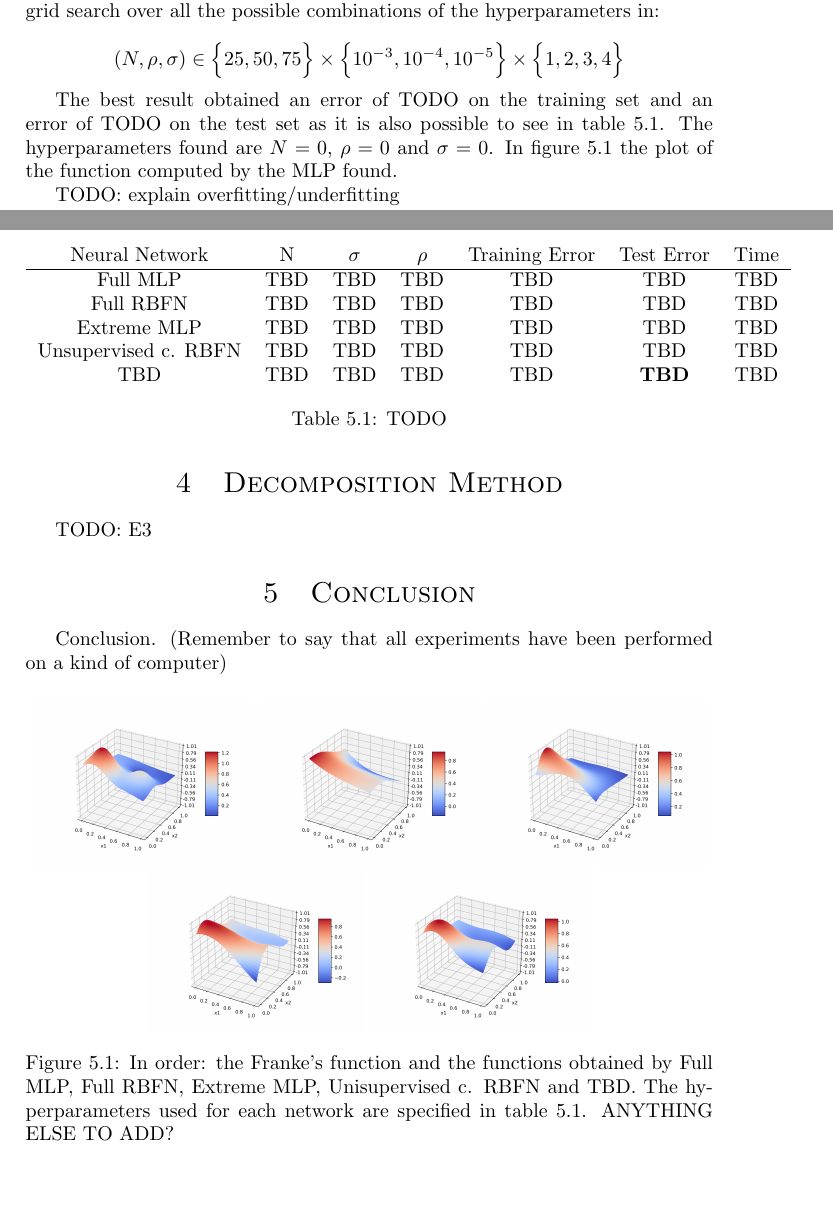
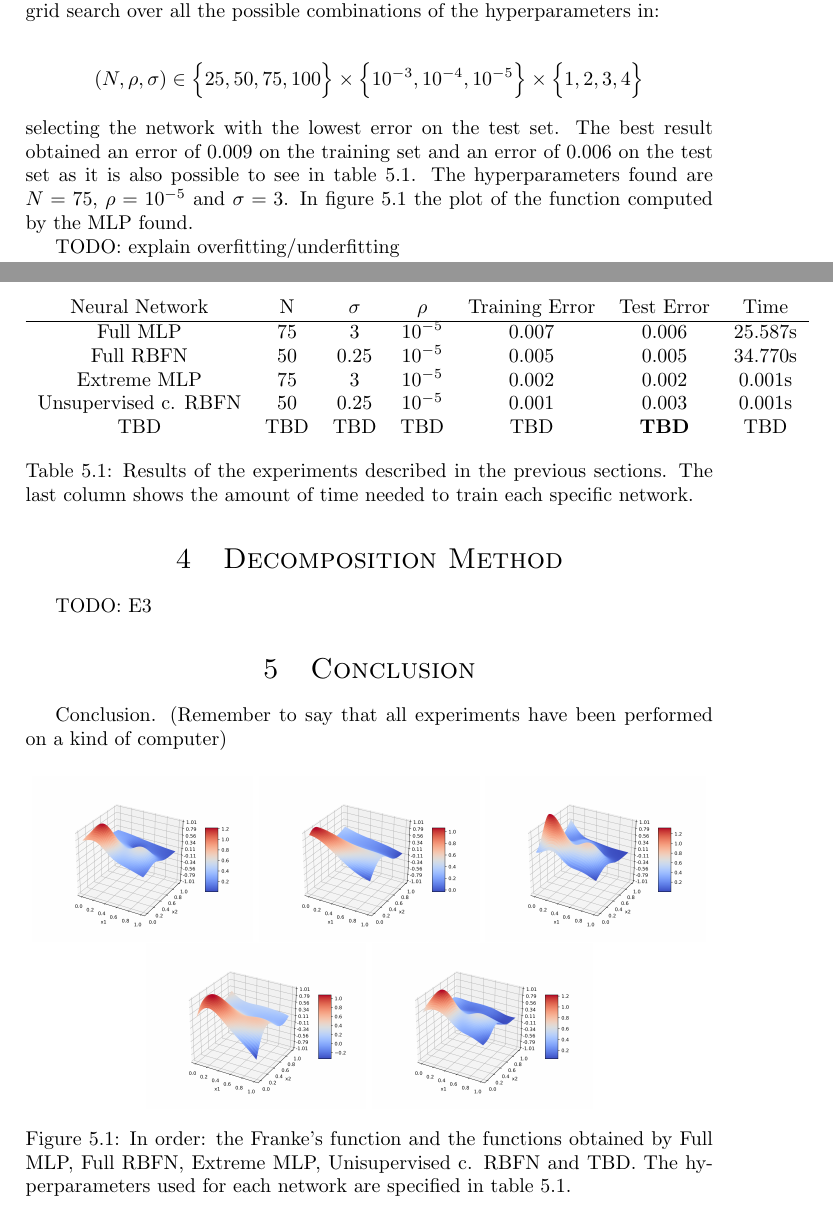
Before and after one commit to micco00x/OMML-hw1, a LaTeX document (doc/main.tex): two parts of pages 2 and 4 of 4, joined at a grey line, cut so that both start at the same text, the shorter picture padded with empty space. Compiled offline with pdfLaTeX.

Commit message:
Documentation Updated.

```diff
--- a/doc/main.tex
+++ b/doc/main.tex
@@ -156,12 +156,13 @@ The training has been performed over 15000 iterations on the training set with
 a learning rate $\eta = 0.001$. The hyperparameters have been tuned with a
 grid search over all the possible combinations of the hyperparameters in:
 
-\[ (N, \rho, \sigma) \in \Big\{25, 50, 75\Big\} \times \Big\{10^{-3}, 10^{-4}, 10^{-5}\Big\}
+\[ (N, \rho, \sigma) \in \Big\{25, 50, 75, 100\Big\} \times \Big\{10^{-3}, 10^{-4}, 10^{-5}\Big\}
 \times \Big\{1, 2, 3, 4\Big\} \]
 
-The best result obtained an error of TODO on the training set and an error of
-TODO on the test set as it is also possible to see in table \ref{tab:experiments}.
-The hyperparameters found are $N=0$, $\rho=0$ and $\sigma=0$. In figure \ref{fig:plots}
+\noindent selecting the network with the lowest error on the test set.
+The best result obtained an error of 0.009 on the training set and an error of
+0.006 on the test set as it is also possible to see in table \ref{tab:experiments}.
+The hyperparameters found are $N=75$, $\rho=10^{-5}$ and $\sigma=3$. In figure \ref{fig:plots}
 the plot of the function computed by the MLP found.
 
 TODO: explain overfitting/underfitting
@@ -265,13 +267,15 @@ TODO: E3
 	\begin{tabular}{*{7}{c}}
 		Neural Network & N & $\sigma$ & $\rho$ & Training Error & Test Error & Time \\
 		\hline
-		Full MLP & TBD & TBD & TBD & TBD & TBD & TBD \\
-		Full RBFN & TBD & TBD & TBD & TBD & TBD & TBD \\
-		Extreme MLP & TBD & TBD & TBD & TBD & TBD & TBD \\
-		Unsupervised c. RBFN & TBD & TBD & TBD & TBD & TBD & TBD \\
+		Full MLP & 75 & 3 & $10^{-5}$ & 0.007 & 0.006 & 25.587s \\
+		Full RBFN & 50 & 0.25 & $10^{-5}$ & 0.005 & 0.005 & 34.770s \\
+		Extreme MLP & 75 & 3 & $10^{-5}$ & 0.002 & 0.002 & 0.001s \\
+		Unsupervised c. RBFN & 50 & 0.25 & $10^{-5}$ & 0.001 & 0.003 & 0.001s \\
 		TBD & TBD & TBD & TBD & TBD & \textbf{TBD} & TBD \\
 	\end{tabular}
-	\caption{TODO}
+	\caption{Results of the experiments described in the previous sections.
+		The last column shows the amount of time needed to train each
+		specific network.}
 	\label{tab:experiments}
 \end{table}
 
@@ -286,11 +290,11 @@ a kind of computer)
 	\end{subfigure}
 	\begin{subfigure}{.32\textwidth}
 		\centering
-		\includegraphics[width=1.0\linewidth]{images/MLP_E1.png}
+		\includegraphics[width=1.0\linewidth]{images/MLP_N_75_sigma_3_rho_1e-05.png}
 	\end{subfigure}
 	\begin{subfigure}{.32\textwidth}
 		\centering
-		\includegraphics[width=1.0\linewidth]{images/RBFN_E1.png}
+		\includegraphics[width=1.0\linewidth]{images/RBFN_N_50_sigma_025_rho_00001.png}
 	\end{subfigure}
 	\begin{subfigure}{.32\textwidth}
 		\centering
@@ -303,7 +307,7 @@ a kind of computer)
 	\caption{In order: the Franke's function and the functions obtained by
 		Full MLP, Full RBFN, Extreme MLP, Unisupervised c. RBFN and TBD.
 		The hyperparameters used for each network are specified in table
-		\ref{tab:experiments}. ANYTHING ELSE TO ADD?}
+		\ref{tab:experiments}.}
 	\label{fig:plots}
 \end{figure}
 
```
Also changed, not shown: doc/images/MLP_E1.png (deleted), doc/images/MLP_Extreme_Learning.png, doc/images/MLP_N_75_sigma_3_rho_1e-05.png (added), doc/images/RBFN_E1.png (deleted), doc/images/RBFN_Extreme_Learning.png, doc/images/RBFN_N_50_sigma_025_rho_00001.png (added), doc/main.tex (1 more changed lines), 1 other file.
